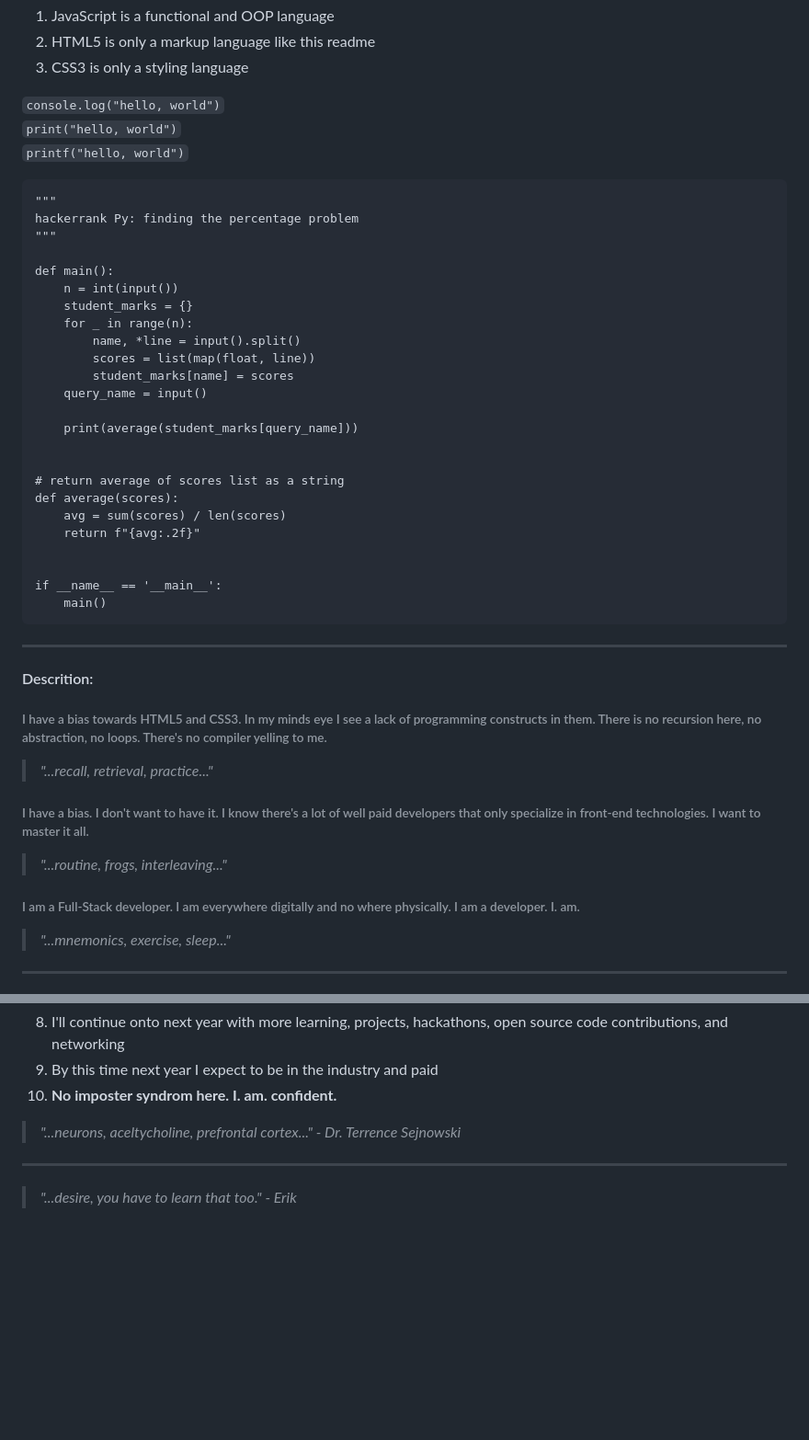
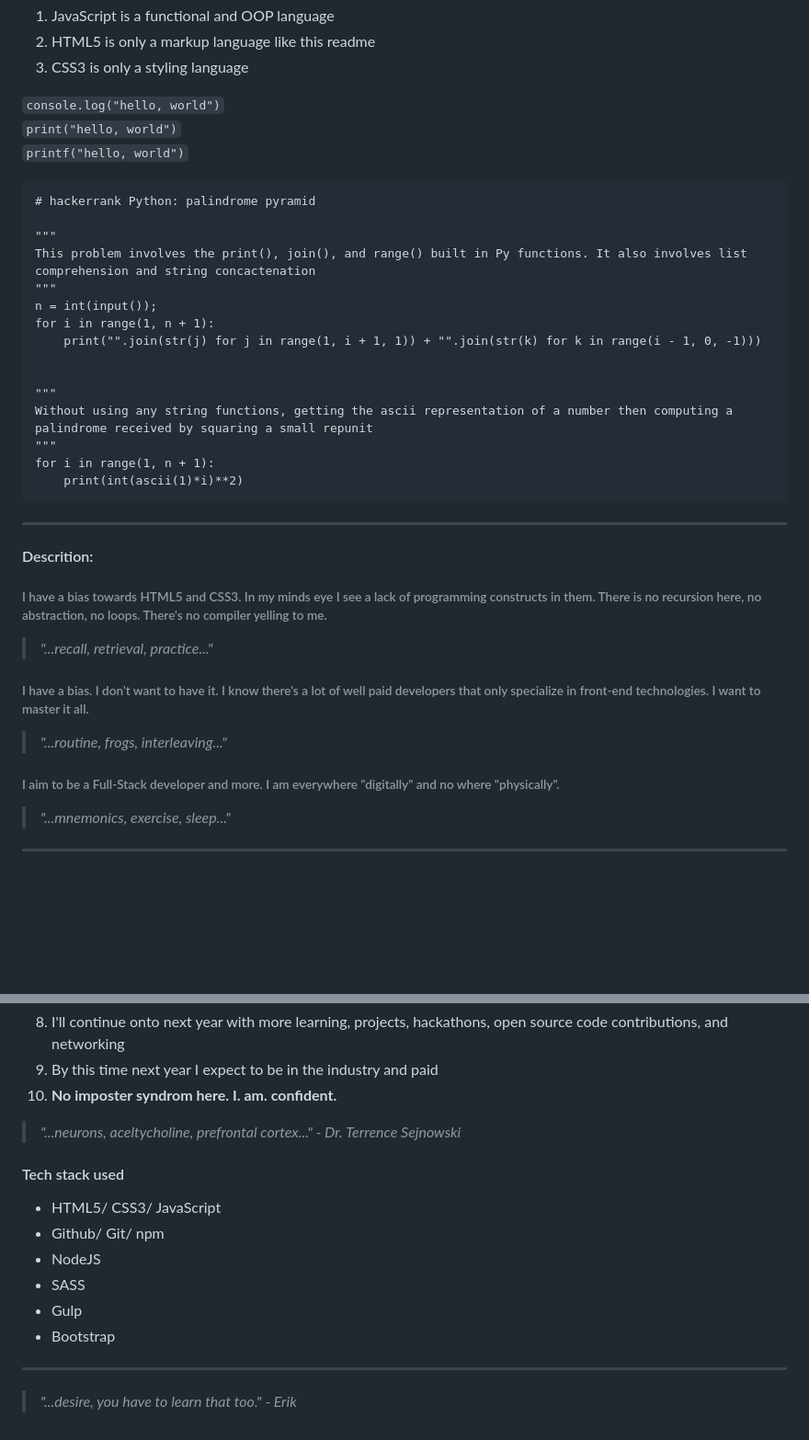
Before and after one commit to 0110010101100001/static-site-project, a Markdown page: README.md, 2 parts joined by grey strips. Shown: that part at 92% size. Drawn GitHub-style; blank space fills up the shorter version.

````diff
--- a/README.md
+++ b/README.md
@@ -27,30 +27,21 @@
 `print("hello, world")`
 `printf("hello, world")`
 ```
+# hackerrank Python: palindrome pyramid
+
 """
-hackerrank Py: finding the percentage problem
+This problem involves the print(), join(), and range() built in Py functions. It also involves list comprehension and string concactenation
 """
-
-def main():
-    n = int(input())
-    student_marks = {}
-    for _ in range(n):
-        name, *line = input().split()
-        scores = list(map(float, line))
-        student_marks[name] = scores
-    query_name = input()
-
-    print(average(student_marks[query_name]))
+n = int(input());
+for i in range(1, n + 1):
+    print("".join(str(j) for j in range(1, i + 1, 1)) + "".join(str(k) for k in range(i - 1, 0, -1)))
 
 
-# return average of scores list as a string
-def average(scores):
-    avg = sum(scores) / len(scores)
-    return f"{avg:.2f}"
-
-
-if __name__ == '__main__':
-    main()
+"""
+Without using any string functions, getting the ascii representation of a number then computing a palindrome received by squaring a small repunit
+"""
+for i in range(1, n + 1):
+    print(int(ascii(1)*i)**2)
 ```
 ___
 #### Descrition:
@@ -62,7 +53,7 @@ ___
 
 >*"...routine, frogs, interleaving..."*
 
-###### I am a Full-Stack developer. I am everywhere digitally and no where physically. I am a developer. I. am.
+###### I aim to be a Full-Stack developer and more. I am everywhere "digitally" and no where "physically".
 
 >*"...mnemonics, exercise, sleep..."*
 
@@ -88,6 +79,14 @@ Specifically I will make a static page web site. The content isn't as important
 
 >*"...neurons, aceltycholine, prefrontal cortex..." - Dr. Terrence Sejnowski*
 
+#### Tech stack used
+- HTML5/ CSS3/ JavaScript
+- Github/ Git/ npm
+- NodeJS
+- SASS
+- Gulp
+- Bootstrap
+
 ---
 
 >*"...desire, you have to learn that too." - Erik*
````
Also changed, not shown: other parts of README.md (+1 -1 lines).
